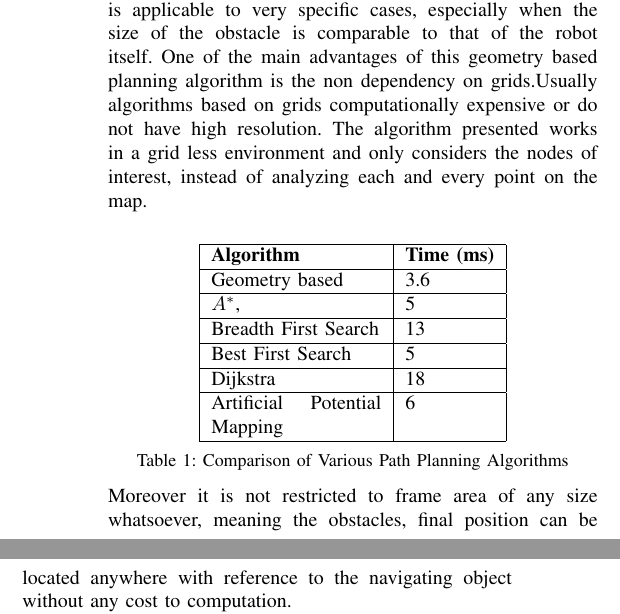
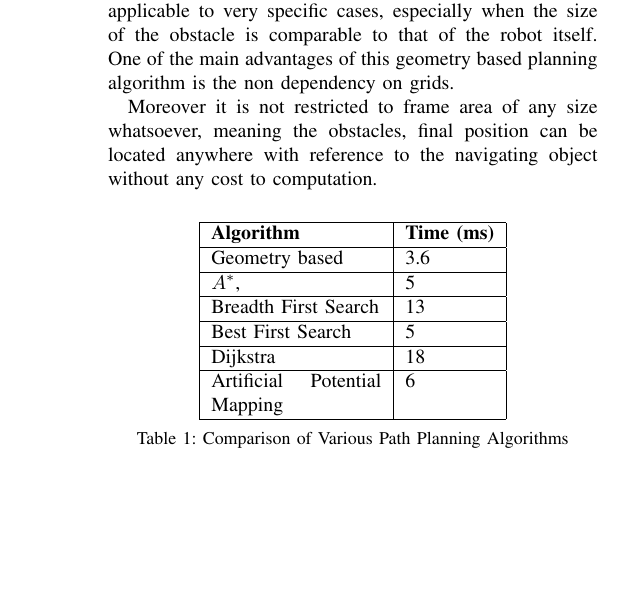
Before and after one commit to k29/path_paper_humanoids_dev, a LaTeX paper (final_geometry_path_paper.tex): two parts of the columns of page 6 of 7 before the commit and part of one column of page 6 of 6 after it, the two joined at a grey line, cut so that both start at the same text, the shorter picture padded with empty space. Compiled offline with pdfLaTeX.

Commit message:
6 pages finally

```diff
--- a/final_geometry_path_paper.tex
+++ b/final_geometry_path_paper.tex
@@ -274,7 +274,9 @@ The number of obstacles particularly in Robocup are small. In the worst case sce
 
 
 \section{Comparison}
-The algorithm presented here is compared with the other standard planning algorithms in terms of time taken, and no. of operations. The algorithm discussed in this paper is applicable to very specific cases, especially when the size of the obstacle is comparable to that of the robot itself. One of the main advantages of this geometry based planning algorithm is the non dependency on grids.Usually algorithms based on grids computationally expensive or do not have high resolution. The algorithm presented works in a grid less environment and only considers the nodes of interest, instead of analyzing each and every point on the map.
+The algorithm presented here is compared with the other standard planning algorithms in terms of time taken, and no. of operations. The algorithm discussed in this paper is applicable to very specific cases, especially when the size of the obstacle is comparable to that of the robot itself. One of the main advantages of this geometry based planning algorithm is the non dependency on grids.
+
+ Moreover it is not restricted to frame area of any size whatsoever, meaning the obstacles, final position can be located anywhere with reference to the navigating object without any cost to computation.
  \\
  \begin{center}
      \begin{tabular}{| p{3cm} | l | }
@@ -292,7 +294,6 @@ The algorithm presented here is compared with the other standard planning algori
  \begin{center}
  \small{Table 1: Comparison of Various Path Planning Algorithms\\}
  \end{center}
- Moreover it is not restricted to frame area of any size whatsoever, meaning the obstacles, final position can be located anywhere with reference to the navigating object without any cost to computation.\\
 For comparing this algorithm with the other standard ones in the literature we considered the setup of 2 obstacles along the way to the final point as shown in Fig. 6. The results of the comparison are as tabulated in Table 1.\\
 
 
```
Also changed, not shown: final_geometry_path_paper.pdf, final_geometry_path_paper.tex (2 more changed lines), 3 other files. Lines whose indentation alone changed are shown as unchanged.
